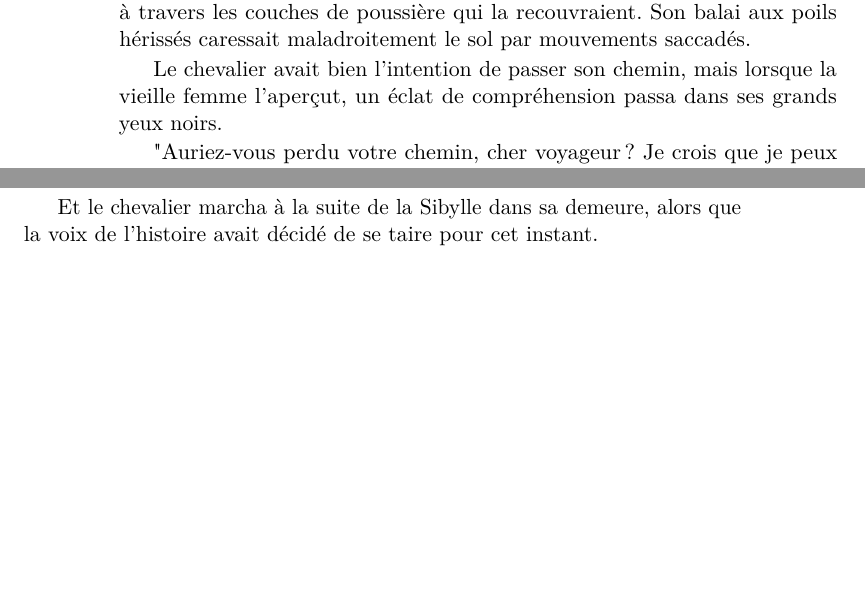
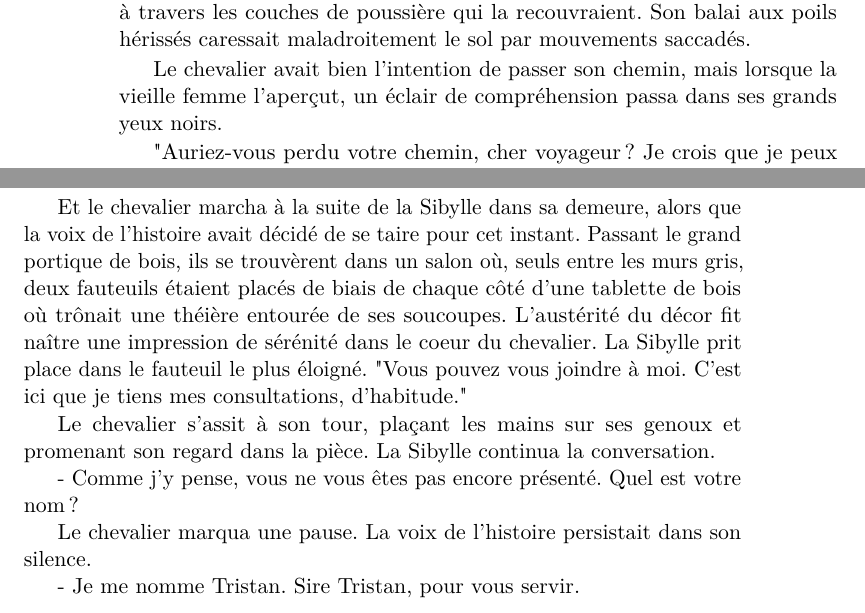
Before and after one commit to FuturAnterieur/olqune-et-le-mur-du-silence, a LaTeX book (olqune.tex): two parts of pages 8 and 9 of 9, joined at a grey line, cut so that both start at the same text, the shorter picture padded with empty space. Compiled offline with pdfLaTeX.

Commit message:
on apprend le nom du chevalier!!!!

```diff
--- a/olqune.tex
+++ b/olqune.tex
@@ -136,7 +136,7 @@ et le chevalier se plaisait à s'imaginer qu'il s'agissait réellement du plus v
 La dame avait de longs cheveux gris filandreux et des rides à travers lesquels s'apercevaient les vestiges de traits harmonieux. Elle ne portait qu'une simple robe dont il était difficile de distinguer la couleur à travers les couches de poussière qui la recouvraient.
 Son balai aux poils hérissés caressait maladroitement le sol par mouvements saccadés.
 
-Le chevalier avait bien l'intention de passer son chemin, mais lorsque la vieille femme l'aperçut, un éclat de compréhension passa dans ses grands yeux noirs.
+Le chevalier avait bien l'intention de passer son chemin, mais lorsque la vieille femme l'aperçut, un éclair de compréhension passa dans ses grands yeux noirs.
 
 "Auriez-vous perdu votre chemin, cher voyageur? Je crois que je peux vous aider." lui dit-elle d'une voix avenante.
 
@@ -160,6 +160,20 @@ Le chevalier fut franc.
 - Euhm, oui, je suppose...
 
 Et le chevalier marcha à la suite de la Sibylle dans sa demeure, alors que la voix de l'histoire avait décidé de se taire pour cet instant.
+Passant le grand portique de bois, ils se trouvèrent dans un salon où, seuls entre les murs gris,
+deux fauteuils étaient placés de biais de chaque côté d'une tablette de bois où trônait une théière entourée de ses soucoupes. L'austérité du décor fit naître une impression de sérénité dans le coeur du chevalier.
+La Sibylle prit place dans le fauteuil le plus éloigné.
+"Vous pouvez vous joindre à moi. C'est ici que je tiens mes consultations, d'habitude."
+
+Le chevalier s'assit à son tour, plaçant les mains sur ses genoux et promenant son regard dans la pièce. La Sibylle continua la conversation.
+
+- Comme j'y pense, vous ne vous êtes pas encore présenté. Quel est votre nom?
+
+Le chevalier marqua une pause. La voix de l'histoire persistait dans son silence.
+
+- Je me nomme Tristan. Sire Tristan, pour vous servir.
+
+
 
 
 \end{document}
```
Also changed, not shown: olqune.tex (2 more changed lines).
